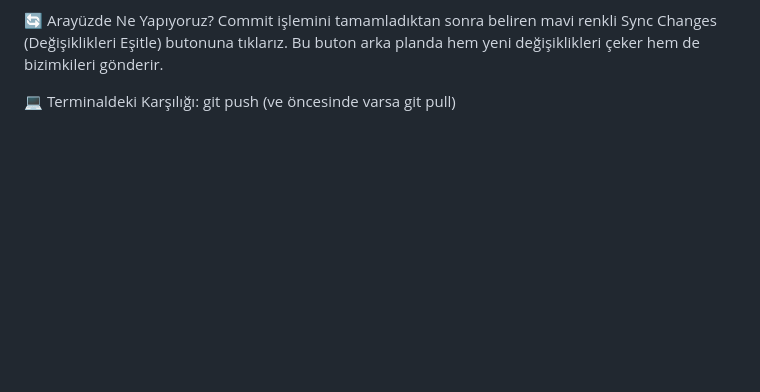
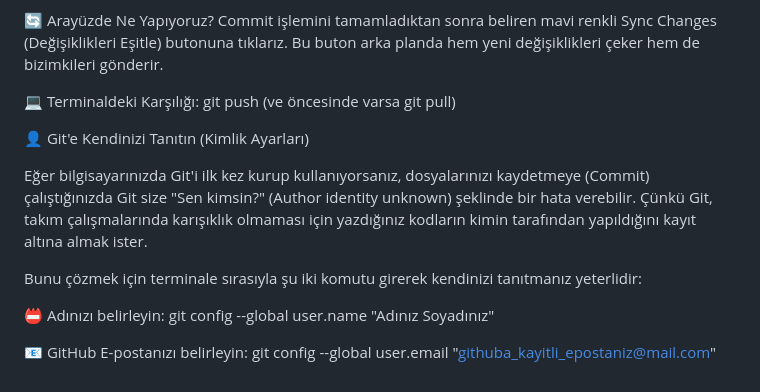
Before and after one commit to MuhammedFurkanOzturk/First-Repo-Learn-Github, a Markdown page: README.md, the part around the change. GitHub-like rendering; blank space fills up the shorter version.

```diff
--- a/README.md
+++ b/README.md
@@ -104,3 +104,15 @@ Yerel bilgisayarımızda kaydettiğimiz bu değişiklikleri internetteki (GitHub
 🔄 Arayüzde Ne Yapıyoruz? Commit işlemini tamamladıktan sonra beliren mavi renkli Sync Changes (Değişiklikleri Eşitle) butonuna tıklarız. Bu buton arka planda hem yeni değişiklikleri çeker hem de bizimkileri gönderir.
 
 💻 Terminaldeki Karşılığı: git push (ve öncesinde varsa git pull)
+
+👤 Git'e Kendinizi Tanıtın (Kimlik Ayarları)
+
+Eğer bilgisayarınızda Git'i ilk kez kurup kullanıyorsanız, dosyalarınızı kaydetmeye (Commit) çalıştığınızda Git size "Sen kimsin?" (Author identity unknown) şeklinde bir hata verebilir. Çünkü Git, takım çalışmalarında karışıklık olmaması için yazdığınız kodların kimin tarafından yapıldığını kayıt altına almak ister.
+
+Bunu çözmek için terminale sırasıyla şu iki komutu girerek kendinizi tanıtmanız yeterlidir:
+
+📛 Adınızı belirleyin:
+git config --global user.name "Adınız Soyadınız"
+
+📧 GitHub E-postanızı belirleyin:
+git config --global user.email "githuba_kayitli_epostaniz@mail.com"
```
